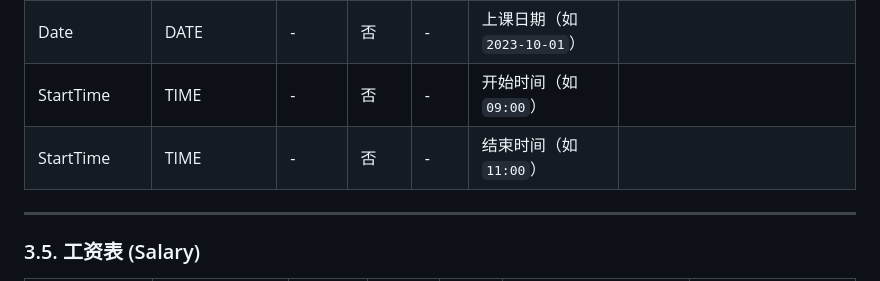
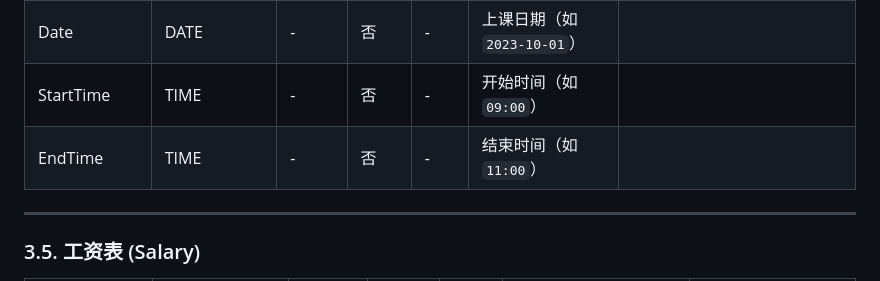
Before and after one commit to Mikeserde/edu-tutor-backend, a Markdown page: README.md, the part around the change printed below. GitHub-like rendering.

```diff
--- a/README.md
+++ b/README.md
@@ -93,7 +93,7 @@
 | TeacherId    | INT         | 外键      | 否       | -      | 关联的教师                 | 外键引用Teacher表                |
 | Date         | DATE        | -         | 否       | -      | 上课日期（如`2023-10-01`） |                                  |
 | StartTime    | TIME        | -         | 否       | -      | 开始时间（如`09:00`）      |                                  |
-| StartTime    | TIME        | -         | 否       | -      | 结束时间（如`11:00`）      |                                  |
+| EndTime      | TIME        | -         | 否       | -      | 结束时间（如`11:00`）      |                                  |
 
 ------
 
```
Also changed, not shown: other parts of README.md (+2 -2 lines).
